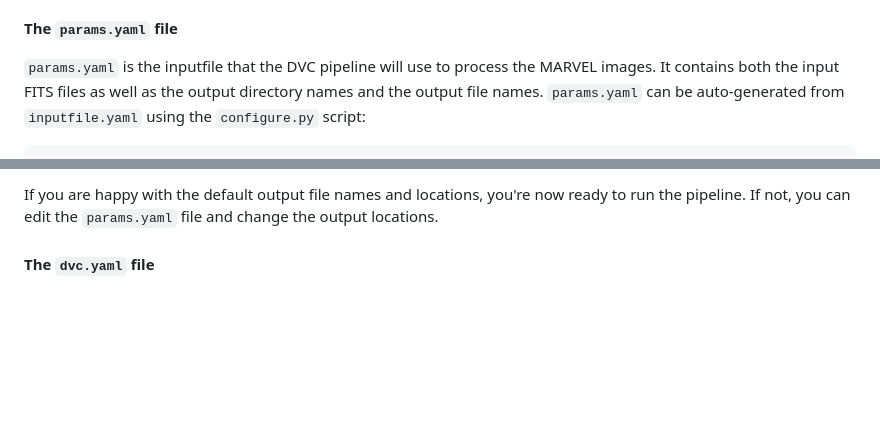
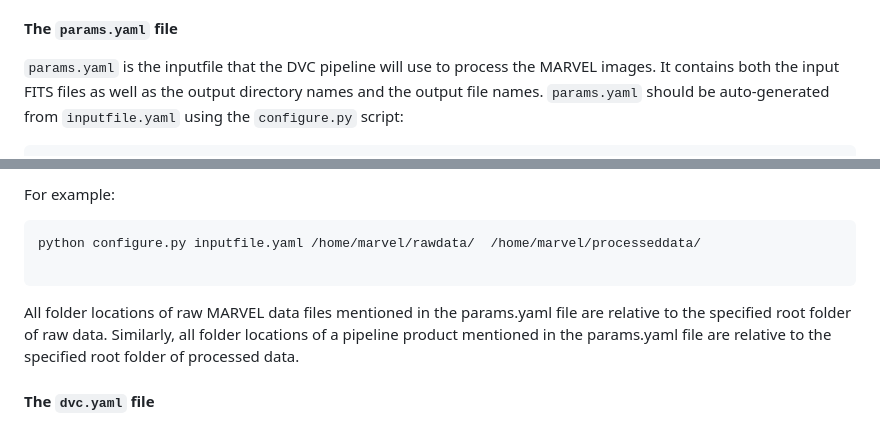
Before and after one commit to IvS-KULeuven/MARVELpipeline, a Markdown page: README.md, 2 parts joined by grey strips. GitHub-like rendering; blank space fills up the shorter version.

Commit message:
Adapted the readme file to explain how the input and output root folders of the pipeline can be configured.

````diff
--- a/README.md
+++ b/README.md
@@ -61,7 +61,7 @@ In `inputfile.yaml` you can specify which CCD image FITS files (raw bias images,
 #### The `params.yaml` file
 
 `params.yaml` is the inputfile that the DVC pipeline will use to process the MARVEL images. It contains both the input FITS files as
-well as the output directory names and the output file names. `params.yaml` can be auto-generated from `inputfile.yaml` using the
+well as the output directory names and the output file names. `params.yaml` should be auto-generated from `inputfile.yaml` using the
 `configure.py` script:
 
 ```
@@ -69,7 +69,14 @@ python configure.py inputfile.yaml
 ```
 
-If you are happy with the default output file names and locations, you're now ready to run the pipeline. If not, you can edit the
-`params.yaml` file and change the output locations.
+For example:
+```
+python configure.py inputfile.yaml /home/marvel/rawdata/  /home/marvel/processeddata/
+
+```
+
+All folder locations of raw MARVEL data files mentioned in the params.yaml file are relative to the specified root folder of raw data.
+Similarly, all folder locations of a pipeline product mentioned in the params.yaml file are relative to the specified root folder of
+processed data.
 
 
 #### The `dvc.yaml` file
````
Also changed, not shown: other parts of README.md (+1 -1 lines).
